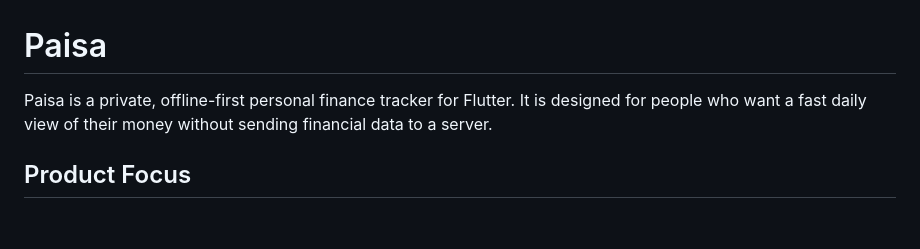
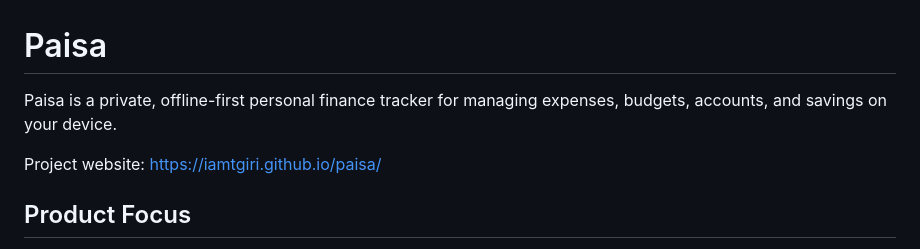
Before and after one commit to iamtgiri/paisa, a Markdown page: README.md, the part around the change. GitHub-like rendering; blank space fills up the shorter version.

Commit message:
add: webpage for the app

```diff
--- a/README.md
+++ b/README.md
@@ -1,5 +1,7 @@
 # Paisa
-Paisa is a private, offline-first personal finance tracker for Flutter. It is designed for people who want a fast daily view of their money without sending financial data to a server.
+Paisa is a private, offline-first personal finance tracker for managing expenses, budgets, accounts, and savings on your device.
+
+Project website: <https://iamtgiri.github.io/paisa/>
 
 ## Product Focus
 
```
